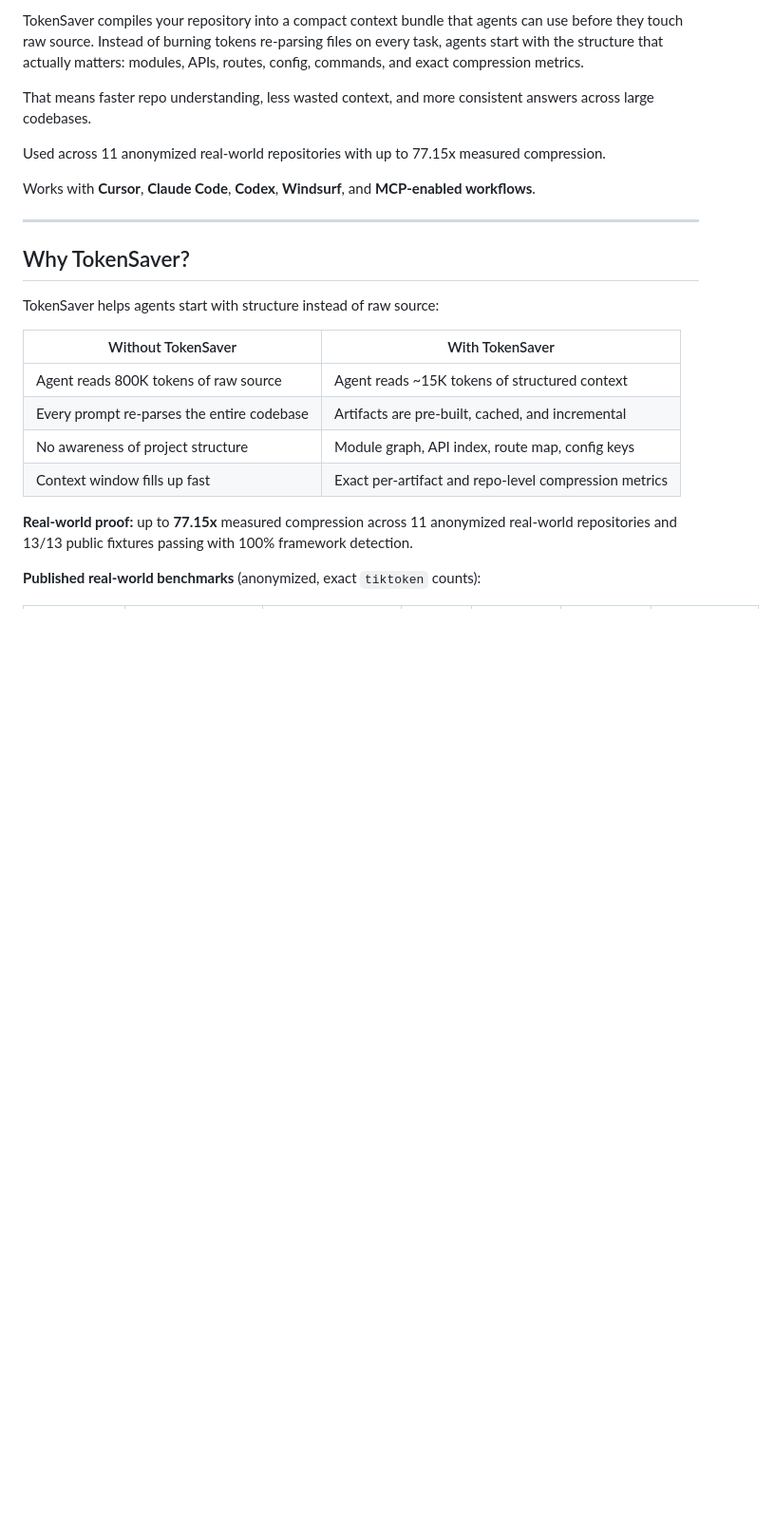
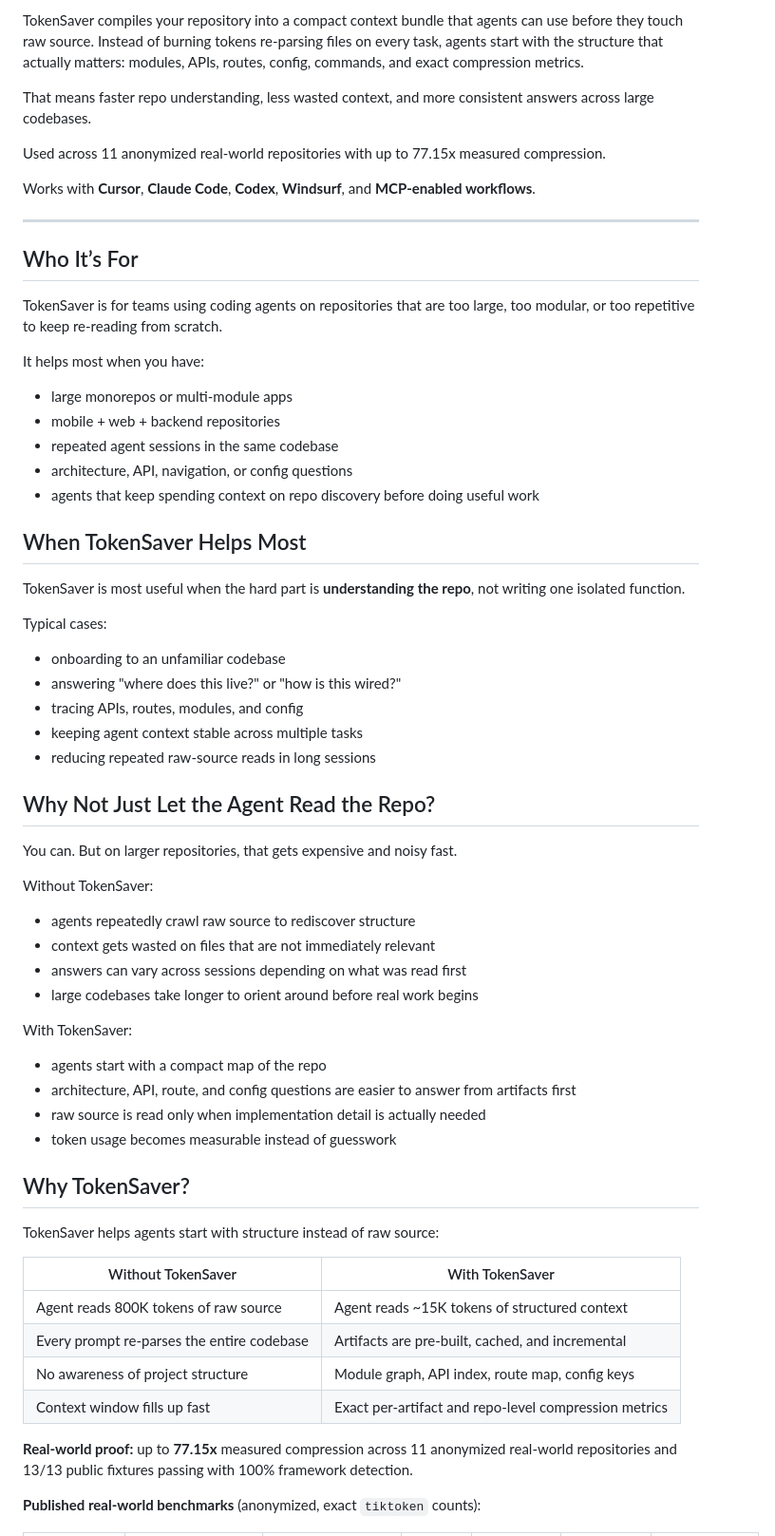
Before and after one commit to richie777cfc/tokensaver-ai, a Markdown page: README.md, the part around one of its changes. Shown at 95% size. GitHub-like rendering; blank space fills up the shorter version.

Commit message:
Improve README positioning

```diff
--- a/README.md
+++ b/README.md
@@ -11,6 +11,48 @@ Used across 11 anonymized real-world repositories with up to 77.15x measured com
 Works with **Cursor**, **Claude Code**, **Codex**, **Windsurf**, and **MCP-enabled workflows**.
 
 ---
+
+## Who It’s For
+
+TokenSaver is for teams using coding agents on repositories that are too large, too modular, or too repetitive to keep re-reading from scratch.
+
+It helps most when you have:
+
+- large monorepos or multi-module apps
+- mobile + web + backend repositories
+- repeated agent sessions in the same codebase
+- architecture, API, navigation, or config questions
+- agents that keep spending context on repo discovery before doing useful work
+
+## When TokenSaver Helps Most
+
+TokenSaver is most useful when the hard part is **understanding the repo**, not writing one isolated function.
+
+Typical cases:
+
+- onboarding to an unfamiliar codebase
+- answering "where does this live?" or "how is this wired?"
+- tracing APIs, routes, modules, and config
+- keeping agent context stable across multiple tasks
+- reducing repeated raw-source reads in long sessions
+
+## Why Not Just Let the Agent Read the Repo?
+
+You can. But on larger repositories, that gets expensive and noisy fast.
+
+Without TokenSaver:
+
+- agents repeatedly crawl raw source to rediscover structure
+- context gets wasted on files that are not immediately relevant
+- answers can vary across sessions depending on what was read first
+- large codebases take longer to orient around before real work begins
+
+With TokenSaver:
+
+- agents start with a compact map of the repo
+- architecture, API, route, and config questions are easier to answer from artifacts first
+- raw source is read only when implementation detail is actually needed
+- token usage becomes measurable instead of guesswork
 
 ## Why TokenSaver?
 
```
Also changed, not shown: other parts of README.md (+26 -0 lines).
